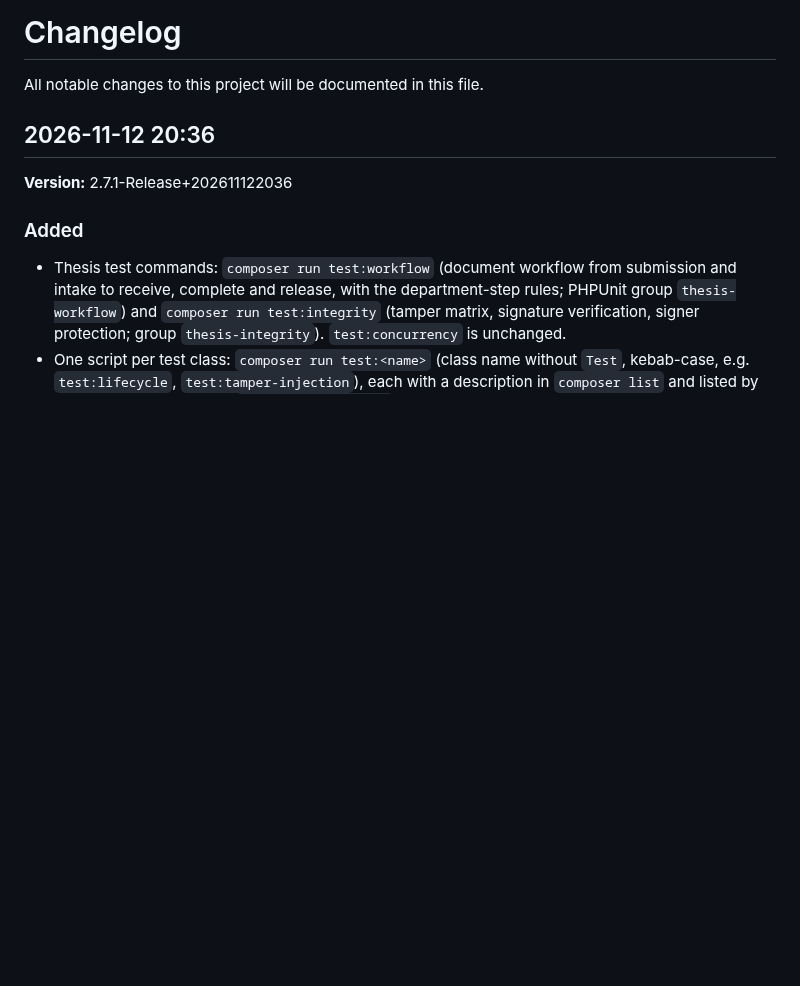
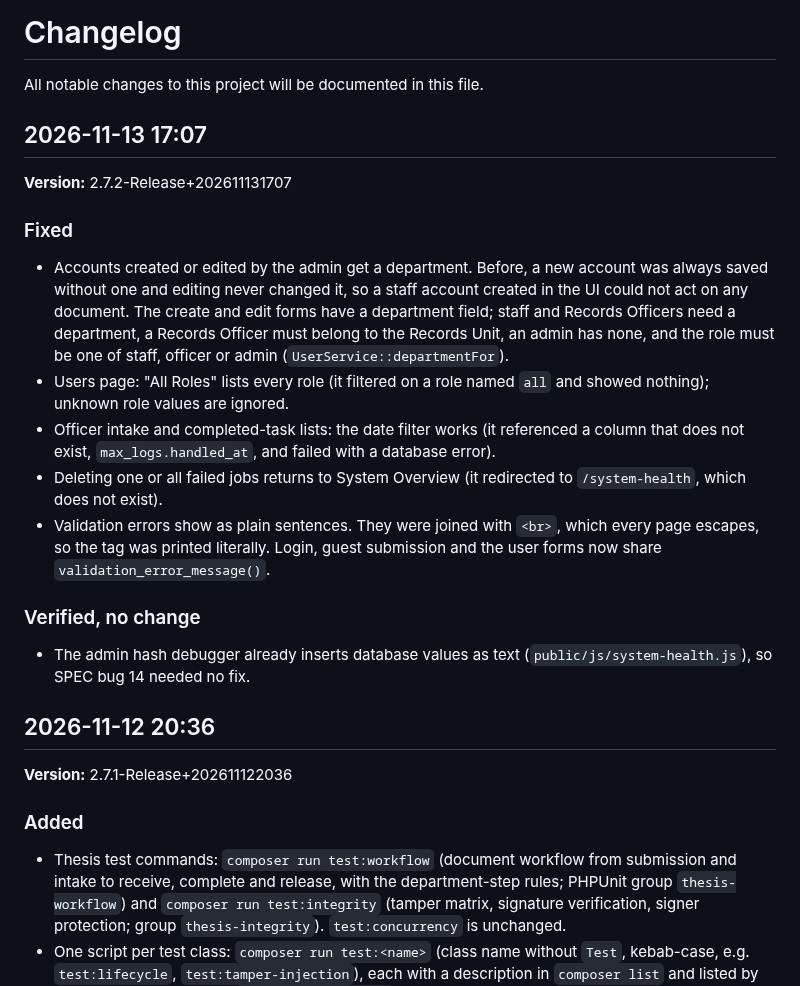
Before and after one commit to MirkoLouis/DTS-Prototype, a Markdown page: CHANGELOG.md, the part around the change. Drawn GitHub-style; blank space fills up the shorter version.

Commit message:
docs: CHANGELOG 2.7.2 and admin manual for S2
Co-Authored-By: Claude Fable 5.2 <noreply@anthropic.com>

```diff
--- a/CHANGELOG.md
+++ b/CHANGELOG.md
@@ -1,6 +1,20 @@
 # Changelog
 
 All notable changes to this project will be documented in this file.
+
+## 2026-11-13 17:07
+
+**Version:** 2.7.2-Release+202611131707
+
+### Fixed
+- Accounts created or edited by the admin get a department. Before, a new account was always saved without one and editing never changed it, so a staff account created in the UI could not act on any document. The create and edit forms have a department field; staff and Records Officers need a department, a Records Officer must belong to the Records Unit, an admin has none, and the role must be one of staff, officer or admin (`UserService::departmentFor`).
+- Users page: "All Roles" lists every role (it filtered on a role named `all` and showed nothing); unknown role values are ignored.
+- Officer intake and completed-task lists: the date filter works (it referenced a column that does not exist, `max_logs.handled_at`, and failed with a database error).
+- Deleting one or all failed jobs returns to System Overview (it redirected to `/system-health`, which does not exist).
+- Validation errors show as plain sentences. They were joined with `<br>`, which every page escapes, so the tag was printed literally. Login, guest submission and the user forms now share `validation_error_message()`.
+
+### Verified, no change
+- The admin hash debugger already inserts database values as text (`public/js/system-health.js`), so SPEC bug 14 needed no fix.
 
 ## 2026-11-12 20:36
 
```
Also changed, not shown: 1 other file.
